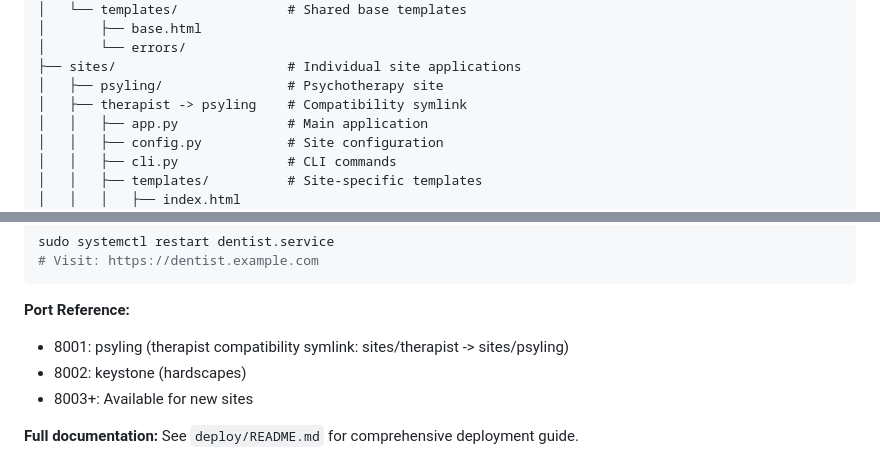
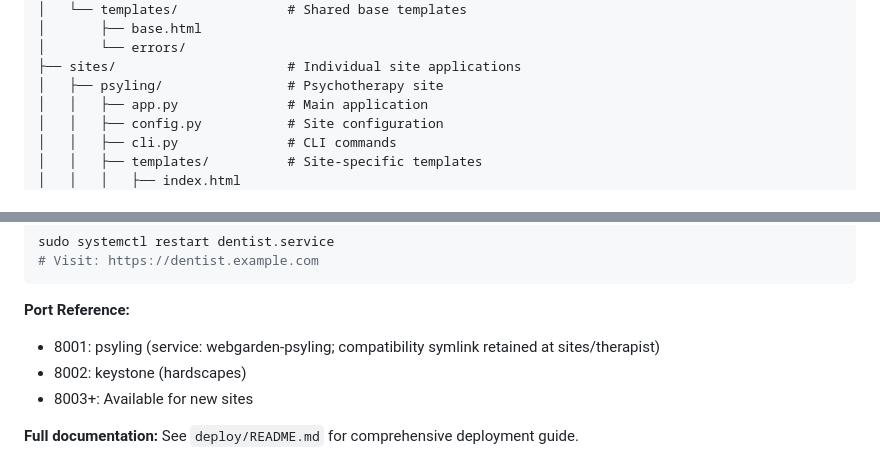
Before and after one commit to evgeny-vlasov/my-web-garden, a Markdown page: README.md, 2 parts joined by grey strips. Rendered like a GitHub page.

Commit message:
Refine psyling documentation

````diff
--- a/README.md
+++ b/README.md
@@ -75,7 +75,6 @@ webgarden/
 │       └── errors/
 ├── sites/                      # Individual site applications
 │   ├── psyling/                # Psychotherapy site
-│   ├── therapist -> psyling    # Compatibility symlink
 │   │   ├── app.py              # Main application
 │   │   ├── config.py           # Site configuration
 │   │   ├── cli.py              # CLI commands
@@ -432,7 +431,7 @@ sudo systemctl restart dentist.service
 ```
 
 **Port Reference:**
-- 8001: psyling (therapist compatibility symlink: sites/therapist -> sites/psyling)
+- 8001: psyling (service: webgarden-psyling; compatibility symlink retained at sites/therapist)
 - 8002: keystone (hardscapes)
 - 8003+: Available for new sites
 
````
Also changed, not shown: SITES.md (+1 -1 lines), claude-readme.md (+2 -2 lines).
